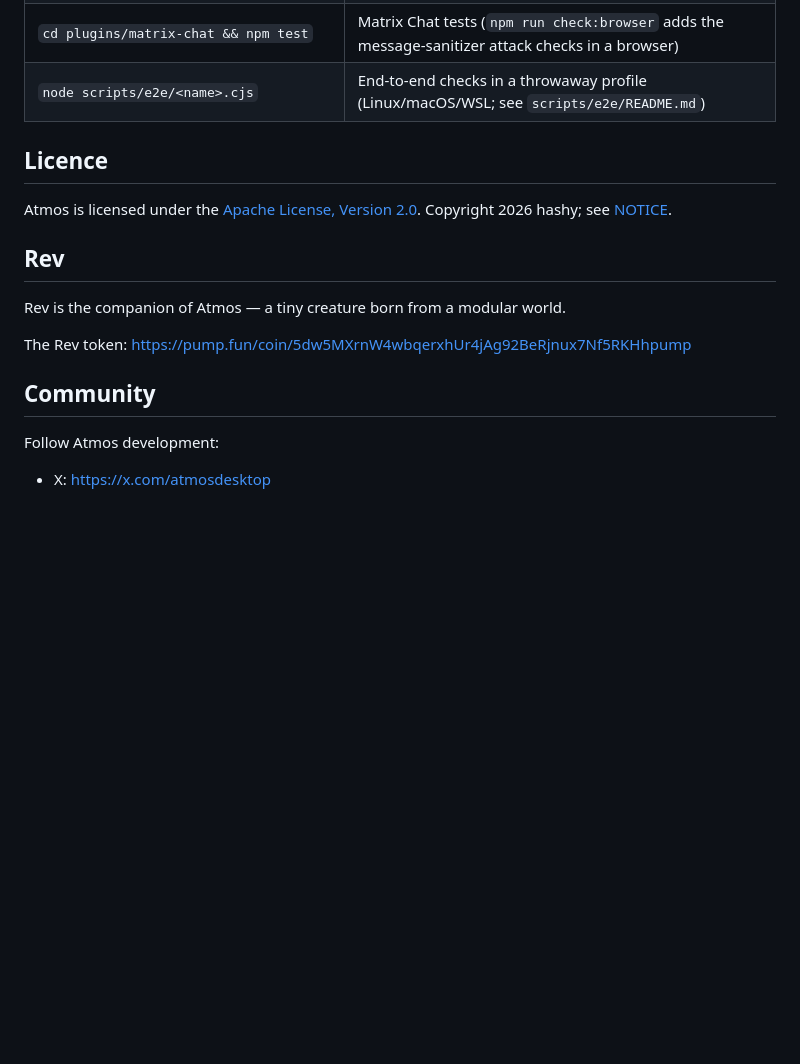
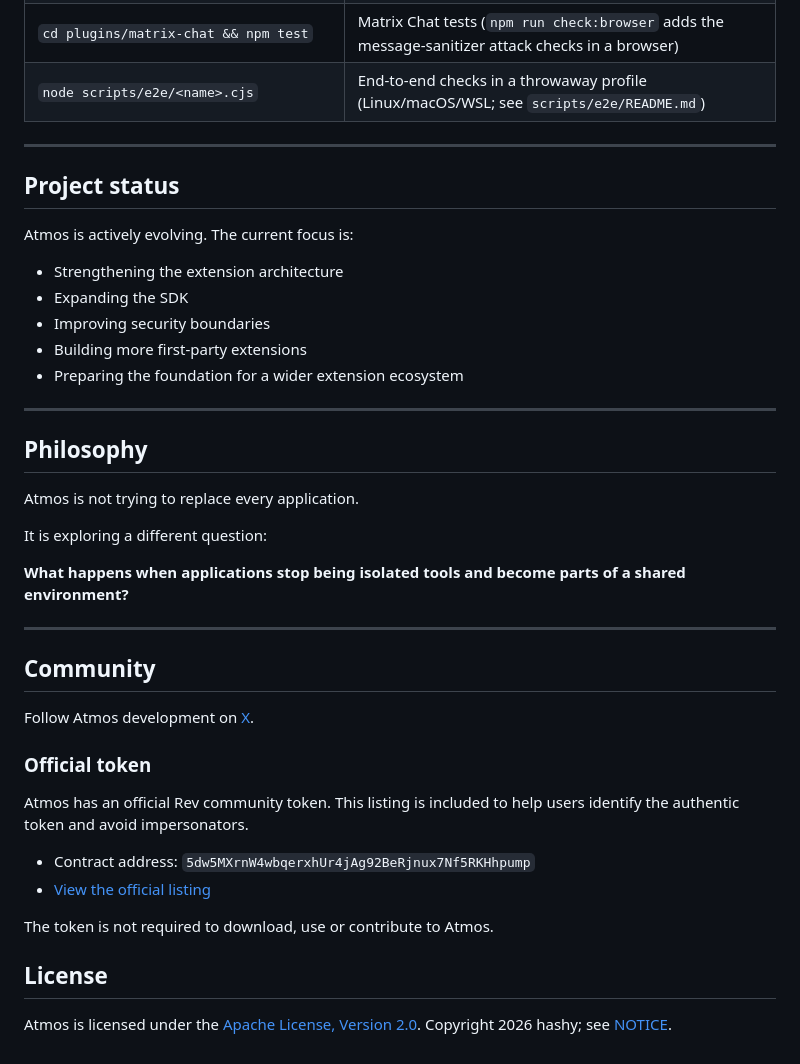
Before and after one commit to samsaraserenade/atmos-desktop, a Markdown page: README.md, the part around one of its changes. GitHub-like rendering; blank space fills up the shorter version.

```diff
--- a/README.md
+++ b/README.md
@@ -145,19 +245,46 @@ Atmos/
 | `cd plugins/matrix-chat && npm test` | Matrix Chat tests (`npm run check:browser` adds the message-sanitizer attack checks in a browser) |
 | `node scripts/e2e/<name>.cjs` | End-to-end checks in a throwaway profile (Linux/macOS/WSL; see `scripts/e2e/README.md`) |
 
-## Licence
+---
+
+## Project status
+
+Atmos is actively evolving. The current focus is:
+
+- Strengthening the extension architecture
+- Expanding the SDK
+- Improving security boundaries
+- Building more first-party extensions
+- Preparing the foundation for a wider extension ecosystem
+
+---
+
+## Philosophy
+
+Atmos is not trying to replace every application.
+
+It is exploring a different question:
+
+**What happens when applications stop being isolated tools and become parts of
+a shared environment?**
+
+---
+
+## Community
+
+Follow Atmos development on [X](https://x.com/atmosdesktop).
+
+### Official token
+
+Atmos has an official Rev community token. This listing is included to help
+users identify the authentic token and avoid impersonators.
+
+- Contract address: `5dw5MXrnW4wbqerxhUr4jAg92BeRjnux7Nf5RKHhpump`
+- [View the official listing](https://pump.fun/coin/5dw5MXrnW4wbqerxhUr4jAg92BeRjnux7Nf5RKHhpump)
+
+The token is not required to download, use or contribute to Atmos.
+
+## License
 
 Atmos is licensed under the [Apache License, Version 2.0](LICENSE).
 Copyright 2026 hashy; see [NOTICE](NOTICE).
-
-## Rev
-
-Rev is the companion of Atmos — a tiny creature born from a modular world.
-
-The Rev token: https://pump.fun/coin/5dw5MXrnW4wbqerxhUr4jAg92BeRjnux7Nf5RKHhpump
-
-## Community
-
-Follow Atmos development:
-
-- X: https://x.com/atmosdesktop
```
Also changed, not shown: other parts of README.md (+126 -26 lines).
